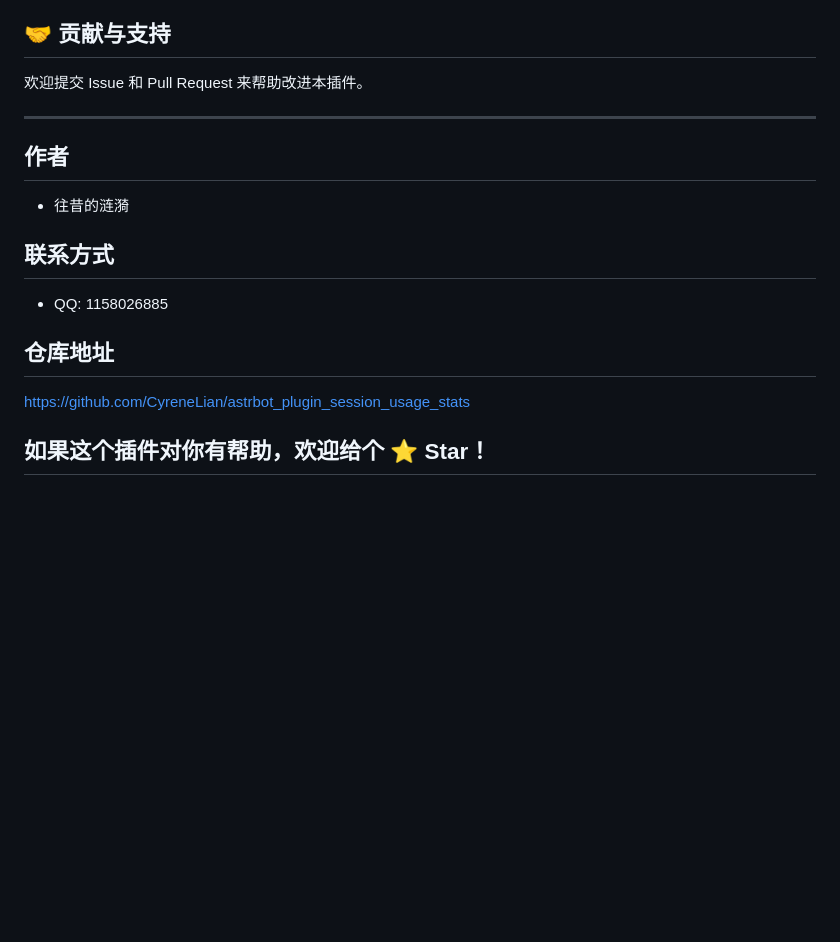
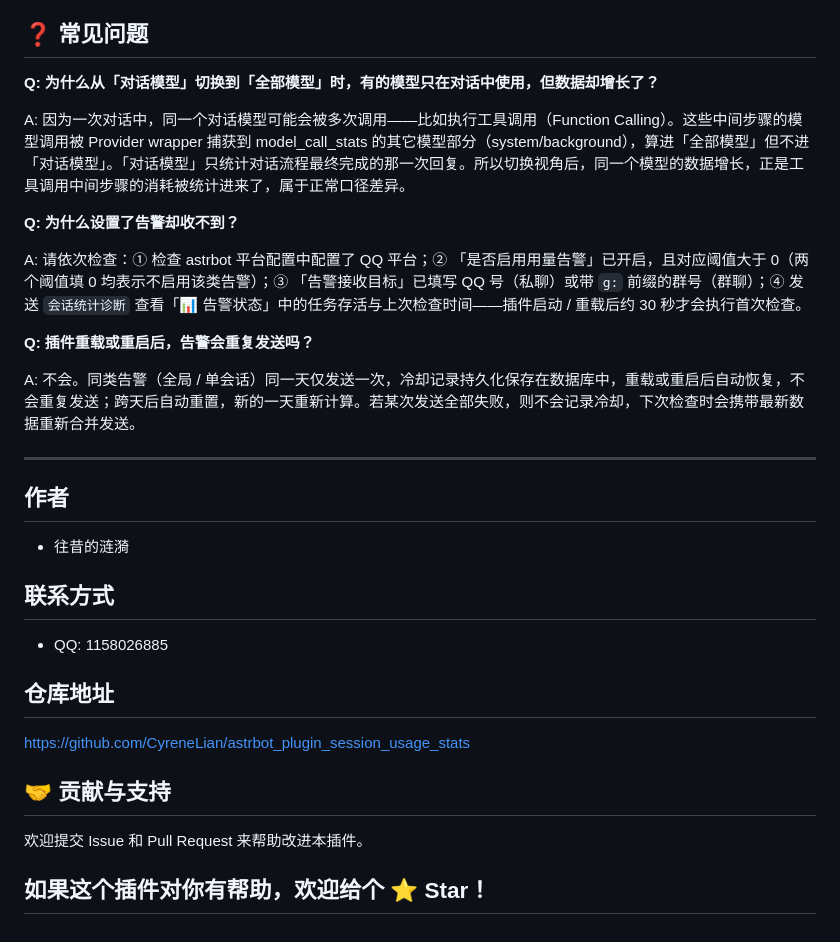
Before and after one commit to CyreneLian/astrbot_plugin_session_usage_stats, a Markdown page: README.md, the part around one of its changes. Rendered like a GitHub page; blank space fills up the shorter version.

```diff
--- a/README.md
+++ b/README.md
@@ -105,11 +120,28 @@ astrbot_plugin_session_usage_stats/
 - **📈 趋势概览**：折线图展示趋势变化（按小时/天/月聚合）
 - **📑 明细表格**：会话明细列表，支持搜索 ID 与多列双向排序
 
-## 🤝 贡献与支持
+## ❓ 常见问题
 
-欢迎提交 Issue 和 Pull Request 来帮助改进本插件。
+**Q: 为什么从「对话模型」切换到「全部模型」时，有的模型只在对话中使用，但数据却增长了？**
+
+A: 因为一次对话中，同一个对话模型可能会被多次调用——比如执行工具调用（Function Calling）。这些中间步骤的模型调用被 Provider wrapper 捕获到 model_call_stats 的其它模型部分（system/background），算进「全部模型」但不进「对话模型」。「对话模型」只统计对话流程最终完成的那一次回复。所以切换视角后，同一个模型的数据增长，正是工具调用中间步骤的消耗被统计进来了，属于正常口径差异。
+
+**Q: 为什么设置了告警却收不到？**
+
+A: 请依次检查：① 检查 astrbot 平台配置中配置了 QQ 平台；② 「是否启用用量告警」已开启，且对应阈值大于 0（两个阈值填 0 均表示不启用该类告警）；③ 「告警接收目标」已填写 QQ 号（私聊）或带 `g:` 前缀的群号（群聊）；④ 发送 `会话统计诊断` 查看「📊 告警状态」中的任务存活与上次检查时间——插件启动 / 重载后约 30 秒才会执行首次检查。
+
+**Q: 插件重载或重启后，告警会重复发送吗？**
+
+A: 不会。同类告警（全局 / 单会话）同一天仅发送一次，冷却记录持久化保存在数据库中，重载或重启后自动恢复，不会重复发送；跨天后自动重置，新的一天重新计算。若某次发送全部失败，则不会记录冷却，下次检查时会携带最新数据重新合并发送。
 
 ---
+
+
+
+
+
+
+
 
 ## 作者
 
@@ -123,4 +155,8 @@ astrbot_plugin_session_usage_stats/
 
 [https://github.com/CyreneLian/astrbot_plugin_session_usage_stats](https://github.com/CyreneLian/astrbot_plugin_session_usage_stats)
 
+## 🤝 贡献与支持
+
+欢迎提交 Issue 和 Pull Request 来帮助改进本插件。
+
 ## 如果这个插件对你有帮助，欢迎给个 ⭐ Star！
```
Also changed, not shown: other parts of README.md (+32 -17 lines).
